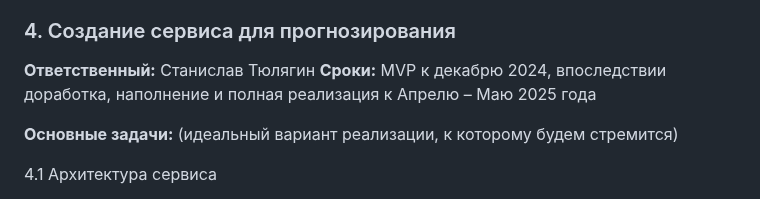
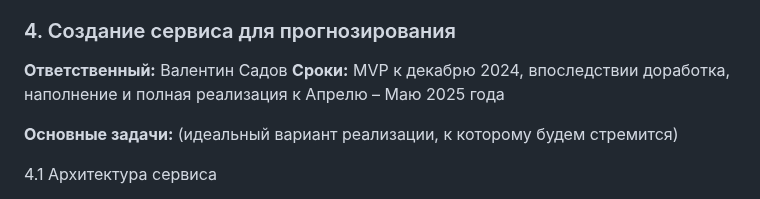
Before and after one commit to apukhaevaa/team74_stock_price_forecasting, a Markdown page: checkpoints.md, the part around the change. Rendered like a GitHub page.

```diff
--- a/checkpoints.md
+++ b/checkpoints.md
@@ -133,7 +133,7 @@
 - Пайплайн для создания ансамблей моделей для улучшения предсказательных способностей.
 
 ### 4. Создание сервиса для прогнозирования
-**Ответственный:** Станислав Тюлягин
+**Ответственный:** Валентин Садов
 **Сроки:** MVP к декабрю 2024, впоследствии доработка, наполнение и полная реализация к Апрелю – Маю 2025 года
 
 **Основные задачи:** (идеальный вариант реализации, к которому будем стремится)
```
